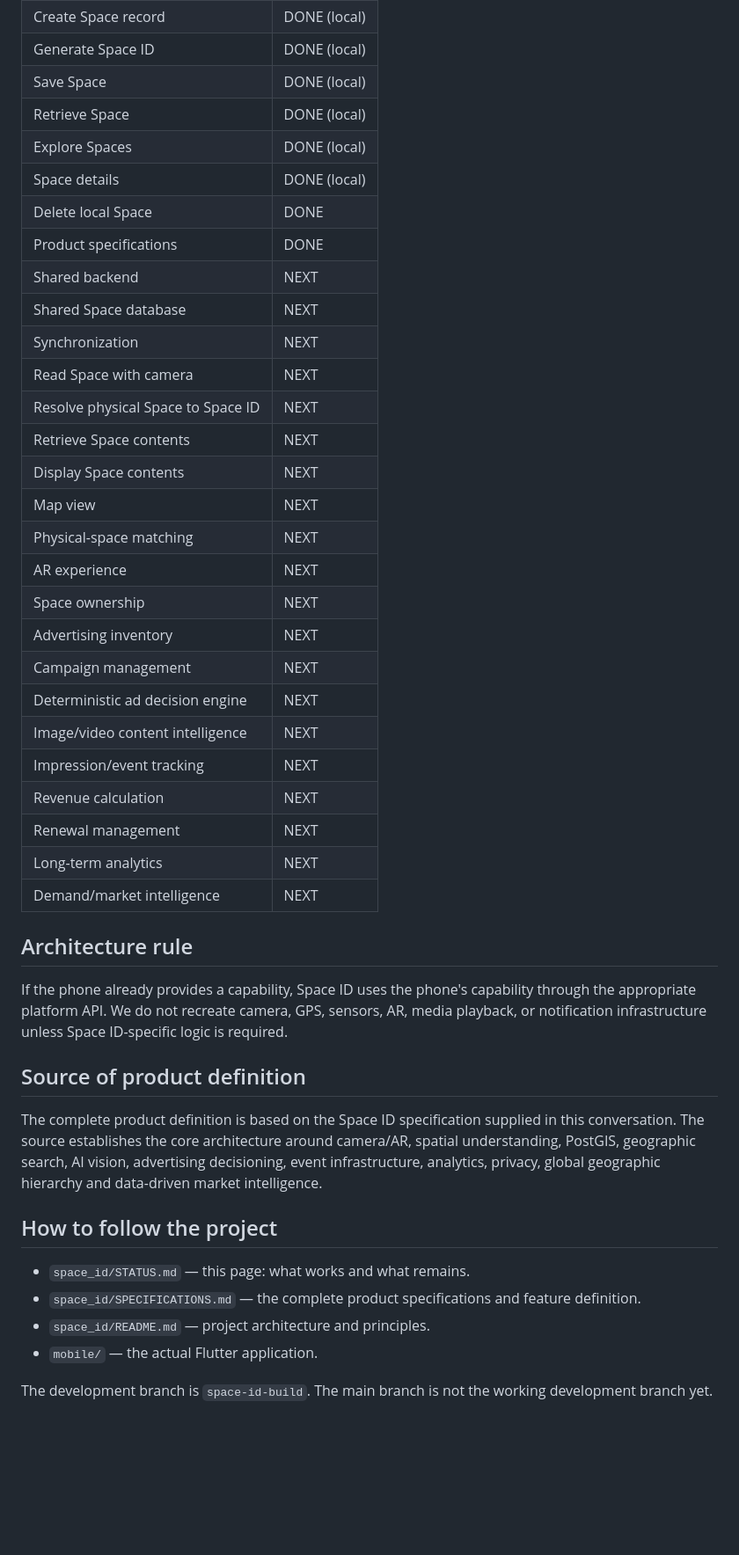
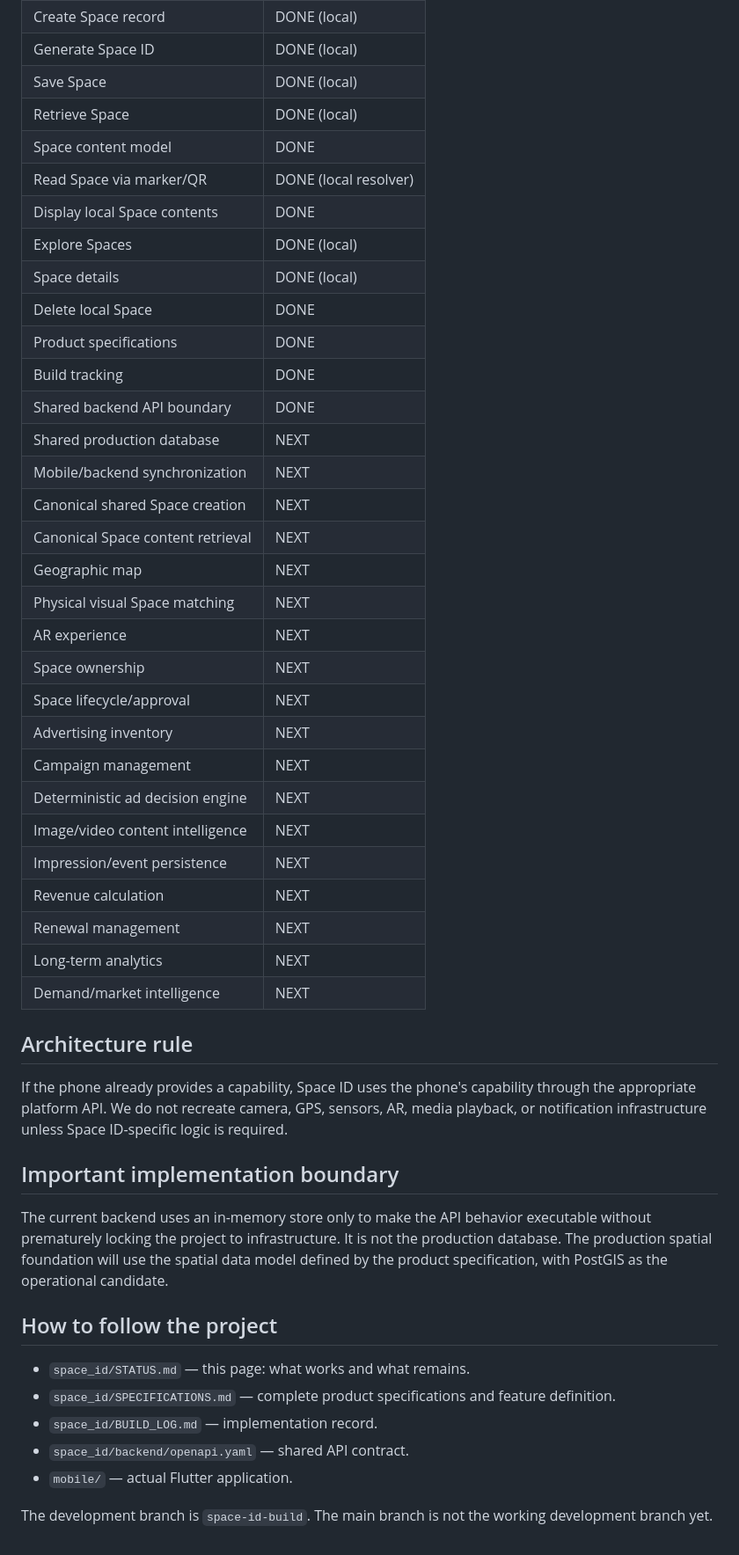
Before and after one commit to fahed670/Agency-pulse, a Markdown page: space_id/STATUS.md, the part around one of its changes. Shown at 88% size. GitHub-like rendering; blank space fills up the shorter version.

```diff
--- a/space_id/STATUS.md
+++ b/space_id/STATUS.md
@@ -73,26 +59,29 @@ Contents may include information, images, video, offers, advertisements, links/a
 | Generate Space ID | DONE (local) |
 | Save Space | DONE (local) |
 | Retrieve Space | DONE (local) |
+| Space content model | DONE |
+| Read Space via marker/QR | DONE (local resolver) |
+| Display local Space contents | DONE |
 | Explore Spaces | DONE (local) |
 | Space details | DONE (local) |
 | Delete local Space | DONE |
 | Product specifications | DONE |
-| Shared backend | NEXT |
-| Shared Space database | NEXT |
-| Synchronization | NEXT |
-| Read Space with camera | NEXT |
-| Resolve physical Space to Space ID | NEXT |
-| Retrieve Space contents | NEXT |
-| Display Space contents | NEXT |
-| Map view | NEXT |
-| Physical-space matching | NEXT |
+| Build tracking | DONE |
+| Shared backend API boundary | DONE |
+| Shared production database | NEXT |
+| Mobile/backend synchronization | NEXT |
+| Canonical shared Space creation | NEXT |
+| Canonical Space content retrieval | NEXT |
+| Geographic map | NEXT |
+| Physical visual Space matching | NEXT |
 | AR experience | NEXT |
 | Space ownership | NEXT |
+| Space lifecycle/approval | NEXT |
 | Advertising inventory | NEXT |
 | Campaign management | NEXT |
 | Deterministic ad decision engine | NEXT |
 | Image/video content intelligence | NEXT |
-| Impression/event tracking | NEXT |
+| Impression/event persistence | NEXT |
 | Revenue calculation | NEXT |
 | Renewal management | NEXT |
 | Long-term analytics | NEXT |
@@ -102,15 +91,16 @@ Contents may include information, images, video, offers, advertisements, links/a
 
 If the phone already provides a capability, Space ID uses the phone's capability through the appropriate platform API. We do not recreate camera, GPS, sensors, AR, media playback, or notification infrastructure unless Space ID-specific logic is required.
 
-## Source of product definition
+## Important implementation boundary
 
-The complete product definition is based on the Space ID specification supplied in this conversation. The source establishes the core architecture around camera/AR, spatial understanding, PostGIS, geographic search, AI vision, advertising decisioning, event infrastructure, analytics, privacy, global geographic hierarchy and data-driven market intelligence.
+The current backend uses an in-memory store only to make the API behavior executable without prematurely locking the project to infrastructure. It is not the production database. The production spatial foundation will use the spatial data model defined by the product specification, with PostGIS as the operational candidate.
 
 ## How to follow the project
 
 - `space_id/STATUS.md` — this page: what works and what remains.
-- `space_id/SPECIFICATIONS.md` — the complete product specifications and feature definition.
-- `space_id/README.md` — project architecture and principles.
-- `mobile/` — the actual Flutter application.
+- `space_id/SPECIFICATIONS.md` — complete product specifications and feature definition.
+- `space_id/BUILD_LOG.md` — implementation record.
+- `space_id/backend/openapi.yaml` — shared API contract.
+- `mobile/` — actual Flutter application.
 
 The development branch is `space-id-build`. The main branch is not the working development branch yet.
```
Also changed, not shown: other parts of space_id/STATUS.md (+19 -33 lines).
